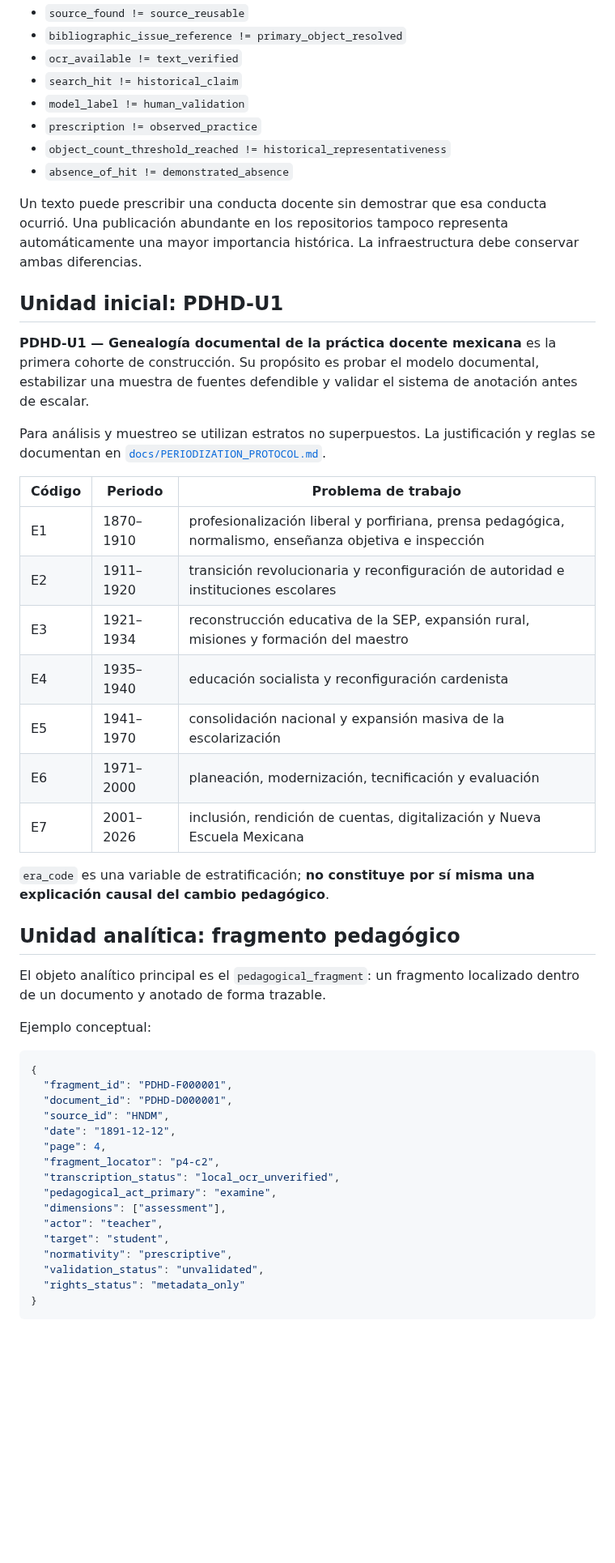
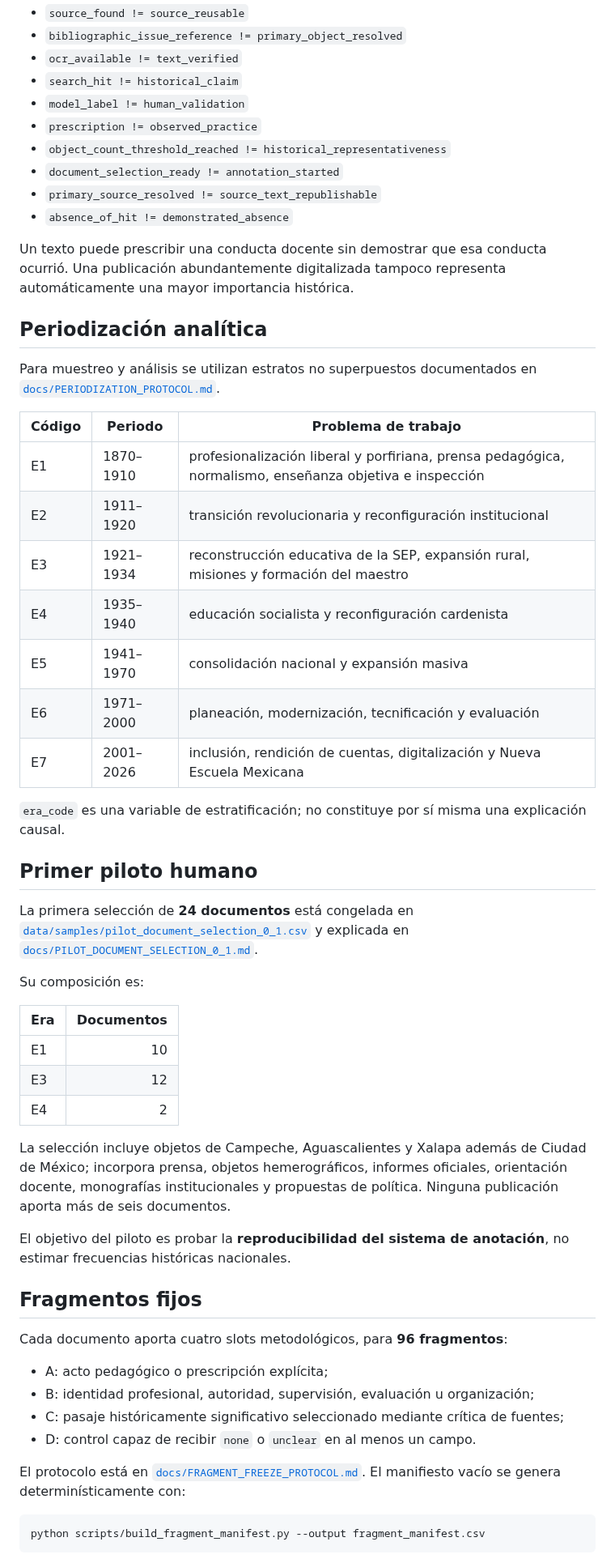
Before and after one commit to fersandovalgtz/practica-docente-historica-digital, a Markdown page: README.md, the part around one of its changes. Shown at 81% size. GitHub-like rendering; blank space fills up the shorter version.

Commit message:
Update README to 75-object pilot-preparation state

````diff
--- a/README.md
+++ b/README.md
@@ -78,50 +95,56 @@ PDHD adopta estas reglas:
 - `model_label != human_validation`
 - `prescription != observed_practice`
 - `object_count_threshold_reached != historical_representativeness`
+- `document_selection_ready != annotation_started`
+- `primary_source_resolved != source_text_republishable`
 - `absence_of_hit != demonstrated_absence`
 
-Un texto puede prescribir una conducta docente sin demostrar que esa conducta ocurrió. Una publicación abundante en los repositorios tampoco representa automáticamente una mayor importancia histórica. La infraestructura debe conservar ambas diferencias.
+Un texto puede prescribir una conducta docente sin demostrar que esa conducta ocurrió. Una publicación abundantemente digitalizada tampoco representa automáticamente una mayor importancia histórica.
 
-## Unidad inicial: PDHD-U1
+## Periodización analítica
 
-**PDHD-U1 — Genealogía documental de la práctica docente mexicana** es la primera cohorte de construcción. Su propósito es probar el modelo documental, estabilizar una muestra de fuentes defendible y validar el sistema de anotación antes de escalar.
-
-Para análisis y muestreo se utilizan estratos no superpuestos. La justificación y reglas se documentan en [`docs/PERIODIZATION_PROTOCOL.md`](docs/PERIODIZATION_PROTOCOL.md).
+Para muestreo y análisis se utilizan estratos no superpuestos documentados en [`docs/PERIODIZATION_PROTOCOL.md`](docs/PERIODIZATION_PROTOCOL.md).
 
 | Código | Periodo | Problema de trabajo |
 |---|---|---|
 | E1 | 1870–1910 | profesionalización liberal y porfiriana, prensa pedagógica, normalismo, enseñanza objetiva e inspección |
-| E2 | 1911–1920 | transición revolucionaria y reconfiguración de autoridad e instituciones escolares |
+| E2 | 1911–1920 | transición revolucionaria y reconfiguración institucional |
 | E3 | 1921–1934 | reconstrucción educativa de la SEP, expansión rural, misiones y formación del maestro |
 | E4 | 1935–1940 | educación socialista y reconfiguración cardenista |
-| E5 | 1941–1970 | consolidación nacional y expansión masiva de la escolarización |
+| E5 | 1941–1970 | consolidación nacional y expansión masiva |
 | E6 | 1971–2000 | planeación, modernización, tecnificación y evaluación |
 | E7 | 2001–2026 | inclusión, rendición de cuentas, digitalización y Nueva Escuela Mexicana |
 
-`era_code` es una variable de estratificación; **no constituye por sí misma una explicación causal del cambio pedagógico**.
+`era_code` es una variable de estratificación; no constituye por sí misma una explicación causal.
 
-## Unidad analítica: fragmento pedagógico
+## Primer piloto humano
 
-El objeto analítico principal es el `pedagogical_fragment`: un fragmento localizado dentro de un documento y anotado de forma trazable.
+La primera selección de **24 documentos** está congelada en [`data/samples/pilot_document_selection_0_1.csv`](data/samples/pilot_document_selection_0_1.csv) y explicada en [`docs/PILOT_DOCUMENT_SELECTION_0_1.md`](docs/PILOT_DOCUMENT_SELECTION_0_1.md).
 
-Ejemplo conceptual:
+Su composición es:
 
-```json
-{
-  "fragment_id": "PDHD-F000001",
-  "document_id": "PDHD-D000001",
-  "source_id": "HNDM",
-  "date": "1891-12-12",
-  "page": 4,
-  "fragment_locator": "p4-c2",
-  "transcription_status": "local_ocr_unverified",
-  "pedagogical_act_primary": "examine",
-  "dimensions": ["assessment"],
-  "actor": "teacher",
-  "target": "student",
-  "normativity": "prescriptive",
-  "validation_status": "unvalidated",
-  "rights_status": "metadata_only"
-}
+| Era | Documentos |
+|---|---:|
+| E1 | 10 |
+| E3 | 12 |
+| E4 | 2 |
+
+La selección incluye objetos de Campeche, Aguascalientes y Xalapa además de Ciudad de México; incorpora prensa, objetos hemerográficos, informes oficiales, orientación docente, monografías institucionales y propuestas de política. Ninguna publicación aporta más de seis documentos.
+
+El objetivo del piloto es probar la **reproducibilidad del sistema de anotación**, no estimar frecuencias históricas nacionales.
+
+## Fragmentos fijos
+
+Cada documento aporta cuatro slots metodológicos, para **96 fragmentos**:
+
+- A: acto pedagógico o prescripción explícita;
+- B: identidad profesional, autoridad, supervisión, evaluación u organización;
+- C: pasaje históricamente significativo seleccionado mediante crítica de fuentes;
+- D: control capaz de recibir `none` o `unclear` en al menos un campo.
+
+El protocolo está en [`docs/FRAGMENT_FREEZE_PROTOCOL.md`](docs/FRAGMENT_FREEZE_PROTOCOL.md). El manifiesto vacío se genera determinísticamente con:
+
+```bash
+python scripts/build_fragment_manifest.py --output fragment_manifest.csv
 ```
 
````
Also changed, not shown: other parts of README.md (+45 -52 lines).
